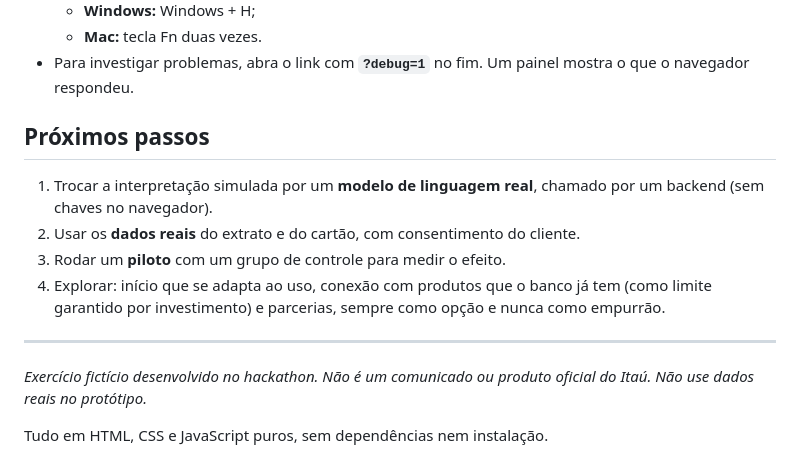
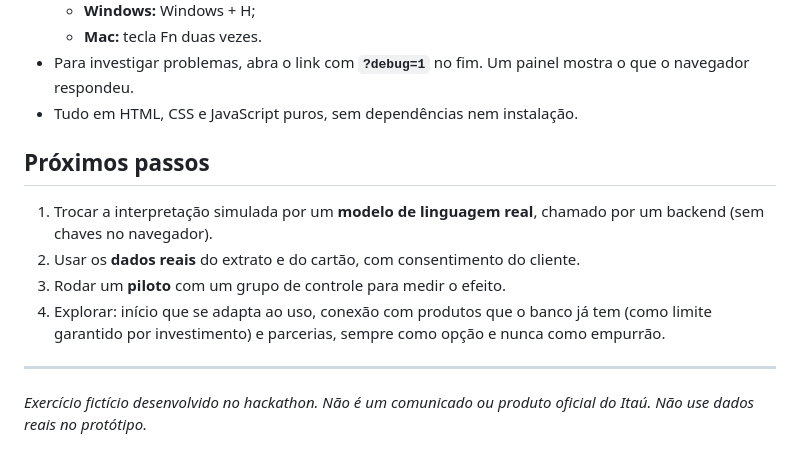
Before and after one commit to corelli-lafolia/itaon-hackathon-2026, a Markdown page: README.md, the part around one of its changes. Rendered like a GitHub page.

```diff
--- a/README.md
+++ b/README.md
@@ -57,7 +57,7 @@ O **ItaOn** é um assistente dentro do app que entra em ação no **dia do salá
   - **Windows:** Windows + H;
   - **Mac:** tecla Fn duas vezes.
 - Para investigar problemas, abra o link com **`?debug=1`** no fim. Um painel mostra o que o navegador respondeu.
-
+- Tudo em HTML, CSS e JavaScript puros, sem dependências nem instalação.
 
 ## Próximos passos
 
@@ -67,8 +67,7 @@ O **ItaOn** é um assistente dentro do app que entra em ação no **dia do salá
 4. Explorar: início que se adapta ao uso, conexão com produtos que o banco já tem (como limite garantido por investimento) e parcerias, sempre como opção e nunca como empurrão.
 
 
+
 ---
 
 *Exercício fictício desenvolvido no hackathon. Não é um comunicado ou produto oficial do Itaú. Não use dados reais no protótipo.*
-
-Tudo em HTML, CSS e JavaScript puros, sem dependências nem instalação.
```
Also changed, not shown: other parts of README.md (+1 -1 lines).
